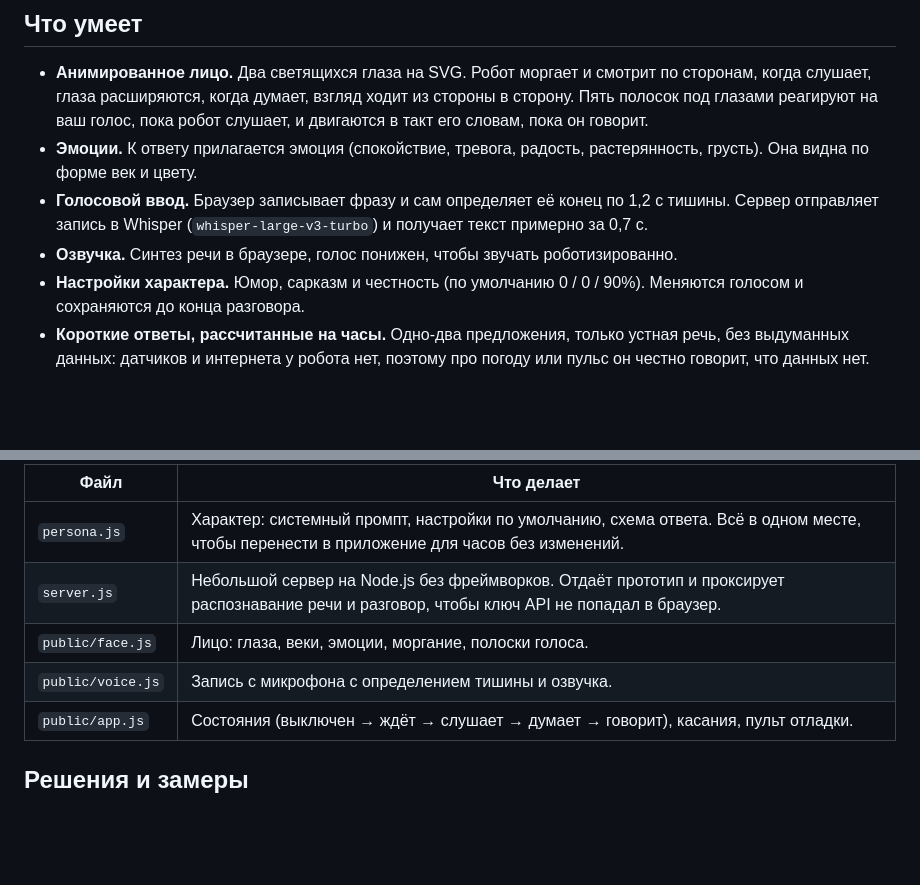
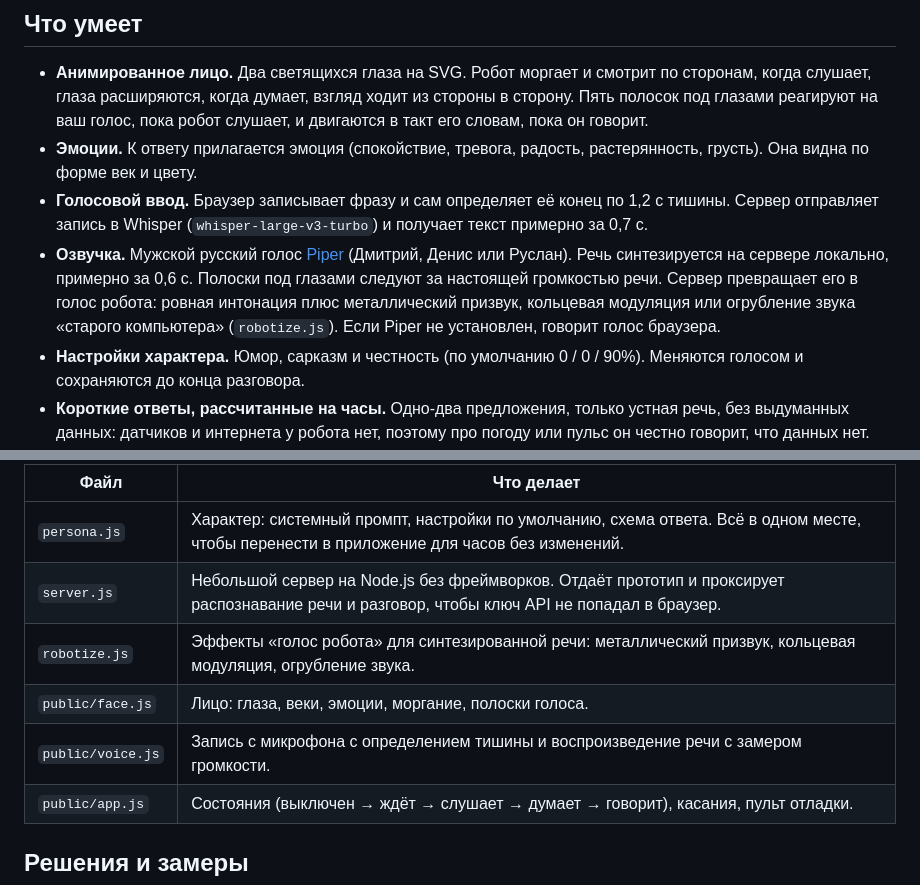
Before and after one commit to edgars-mekss/tars-watch, a Markdown page: README.ru.md, 2 parts joined by grey strips. Rendered like a GitHub page; blank space fills up the shorter version.

```diff
--- a/README.ru.md
+++ b/README.ru.md
@@ -15,7 +17,7 @@
 - **Анимированное лицо.** Два светящихся глаза на SVG. Робот моргает и смотрит по сторонам, когда слушает, глаза расширяются, когда думает, взгляд ходит из стороны в сторону. Пять полосок под глазами реагируют на ваш голос, пока робот слушает, и двигаются в такт его словам, пока он говорит.
 - **Эмоции.** К ответу прилагается эмоция (спокойствие, тревога, радость, растерянность, грусть). Она видна по форме век и цвету.
 - **Голосовой ввод.** Браузер записывает фразу и сам определяет её конец по 1,2 с тишины. Сервер отправляет запись в Whisper (`whisper-large-v3-turbo`) и получает текст примерно за 0,7 с.
-- **Озвучка.** Синтез речи в браузере, голос понижен, чтобы звучать роботизированно.
+- **Озвучка.** Мужской русский голос [Piper](https://github.com/rhasspy/piper) (Дмитрий, Денис или Руслан). Речь синтезируется на сервере локально, примерно за 0,6 с. Полоски под глазами следуют за настоящей громкостью речи. Сервер превращает его в голос робота: ровная интонация плюс металлический призвук, кольцевая модуляция или огрубление звука «старого компьютера» (`robotize.js`). Если Piper не установлен, говорит голос браузера.
 - **Настройки характера.** Юмор, сарказм и честность (по умолчанию 0 / 0 / 90%). Меняются голосом и сохраняются до конца разговора.
 - **Короткие ответы, рассчитанные на часы.** Одно-два предложения, только устная речь, без выдуманных данных: датчиков и интернета у робота нет, поэтому про погоду или пульс он честно говорит, что данных нет.
 - **Пульт отладки.** Текстовый ввод вместо голоса, выбор голоса и его высоты, просмотр всех состояний и эмоций.
@@ -40,8 +42,9 @@
 |---|---|
 | `persona.js` | Характер: системный промпт, настройки по умолчанию, схема ответа. Всё в одном месте, чтобы перенести в приложение для часов без изменений. |
 | `server.js` | Небольшой сервер на Node.js без фреймворков. Отдаёт прототип и проксирует распознавание речи и разговор, чтобы ключ API не попадал в браузер. |
+| `robotize.js` | Эффекты «голос робота» для синтезированной речи: металлический призвук, кольцевая модуляция, огрубление звука. |
 | `public/face.js` | Лицо: глаза, веки, эмоции, моргание, полоски голоса. |
-| `public/voice.js` | Запись с микрофона с определением тишины и озвучка. |
+| `public/voice.js` | Запись с микрофона с определением тишины и воспроизведение речи с замером громкости. |
 | `public/app.js` | Состояния (выключен → ждёт → слушает → думает → говорит), касания, пульт отладки. |
 
 ## Решения и замеры
```
Also changed, not shown: other parts of README.ru.md (+16 -1 lines), README.md (+19 -3 lines), docs/preview.jpg (added), 12 other files.
